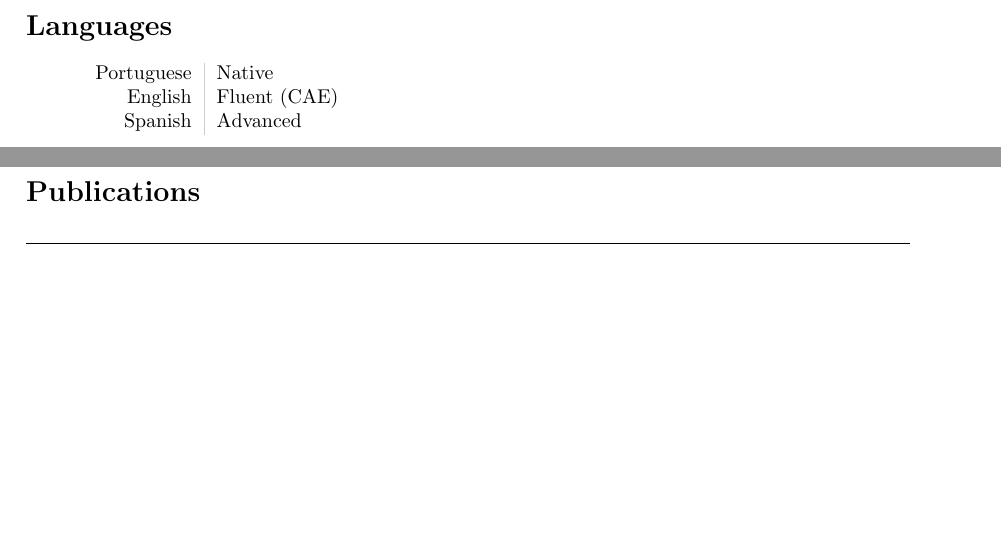
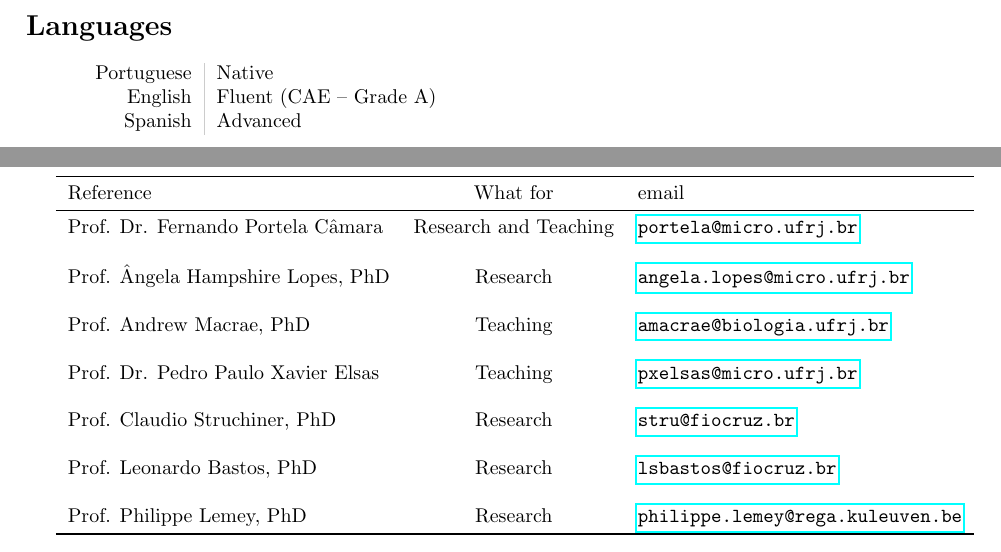
Before and after one commit to maxbiostat/CV, a LaTeX CV (cv_LMFCarvalho.tex): two parts of pages 4 and 5 of 5 before the commit and two parts of pages 4 and 5 of 6 after it, joined at a grey line, cut so that both start at the same text, the shorter picture padded with empty space. Compiled offline with pdfLaTeX.

Commit message:
Added References

```diff
--- a/cv_LMFCarvalho.tex
+++ b/cv_LMFCarvalho.tex
@@ -2,7 +2,7 @@
 \usepackage{array, xcolor,indentfirst,hyperref}
 \usepackage[affil-it]{authblk}
 \usepackage[margin=3cm]{geometry}
-\usepackage{splitbib}
+\usepackage{splitbib,booktabs}
 \title{\bfseries Curriculum Vit\ae}
 %\title{\bfseries\Huge Luiz Max Fagundes de Carvalho}
 \author{Luiz Max Fagundes de Carvalho \\
@@ -151,8 +151,28 @@ Basics on Bioinformatics: basic genome annotation, databases, alignment, phyloge
 \section*{Languages}
 \begin{tabular}{L!{\VRule}R}
 Portuguese & Native\\
-English& Fluent (CAE)\\
+English& Fluent (CAE -- Grade A)\\
 Spanish& Advanced\\
+\end{tabular}
+\section*{References}
+\begin{tabular}{lcl}%{L!{\VRule}R}
+\toprule
+Reference & What for & email \\
+\midrule
+Prof. Dr. Fernando Portela C\^amara&Research and Teaching & \href{mailto:portela@micro.ufrj.br}{\nolinkurl{portela@micro.ufrj.br}}\\
+\\
+Prof. \^Angela Hampshire Lopes, PhD &Research & \href{mailto:angela.lopes@micro.ufrj.br}{\nolinkurl{angela.lopes@micro.ufrj.br}}\\
+\\
+Prof. Andrew Macrae, PhD&Teaching & \href{mailto:amacrae@biologia.ufrj.br}{\nolinkurl{amacrae@biologia.ufrj.br}}\\
+\\
+Prof. Dr. Pedro Paulo Xavier Elsas &Teaching& \href{mailto:pxelsas@micro.ufrj.br}{\nolinkurl{pxelsas@micro.ufrj.br}}\\
+\\
+Prof. Claudio Struchiner, PhD &Research&  \href{mailto:stru@fiocruz.br}{\nolinkurl{stru@fiocruz.br}} \\
+\\
+Prof. Leonardo Bastos, PhD &Research&  \href{mailto:lsbastos@fiocruz.br}{\nolinkurl{lsbastos@fiocruz.br}} \\
+\\
+Prof. Philippe Lemey, PhD &Research& \href{mailto:philippe.lemey@rega.kuleuven.be}{\nolinkurl{philippe.lemey@rega.kuleuven.be}}\\
+\bottomrule
 \end{tabular}
 \newpage
 \nocite{*}
```
Also changed, not shown: publication.bib (+11 -11 lines), cv_LMFCarvalho.pdf, cv_LMFCarvalho.tex (2 more changed lines).
